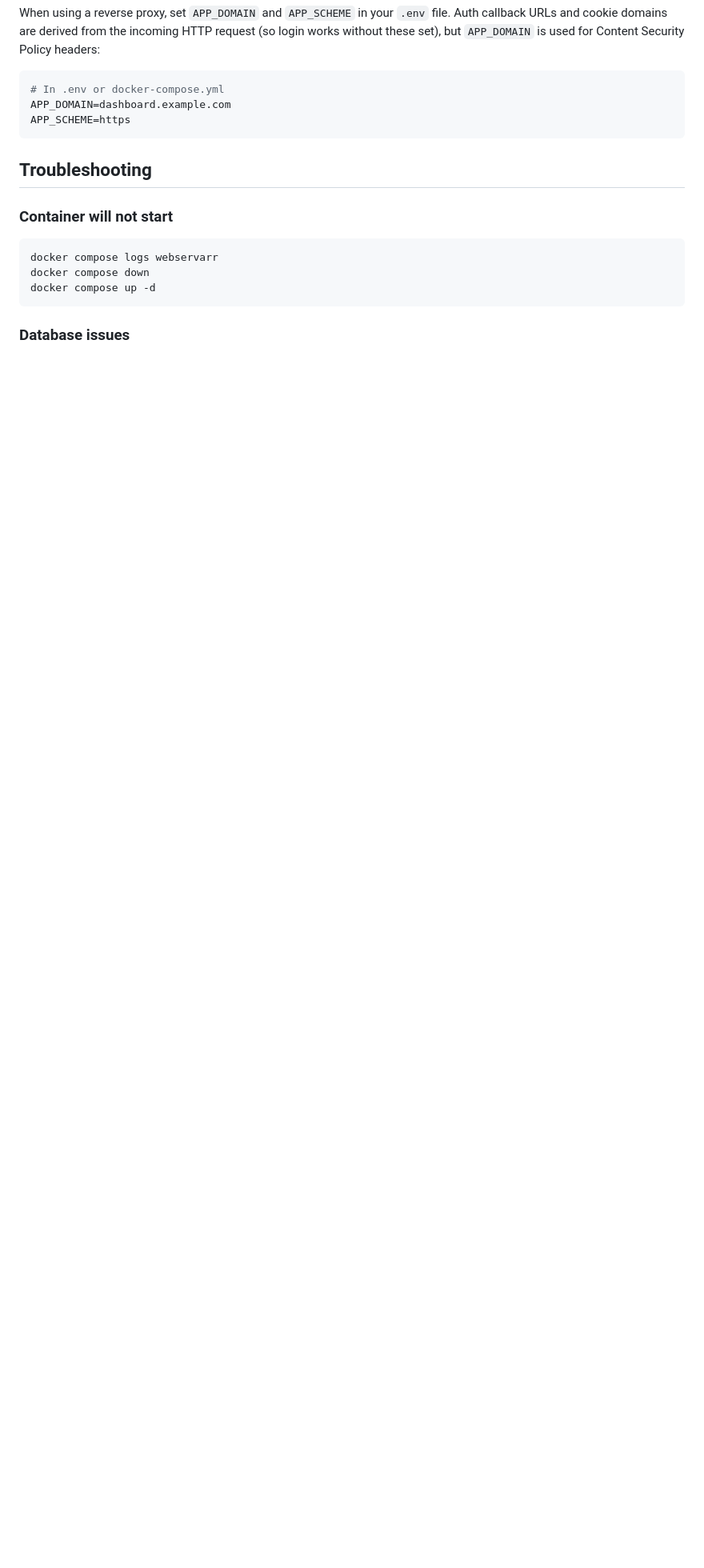
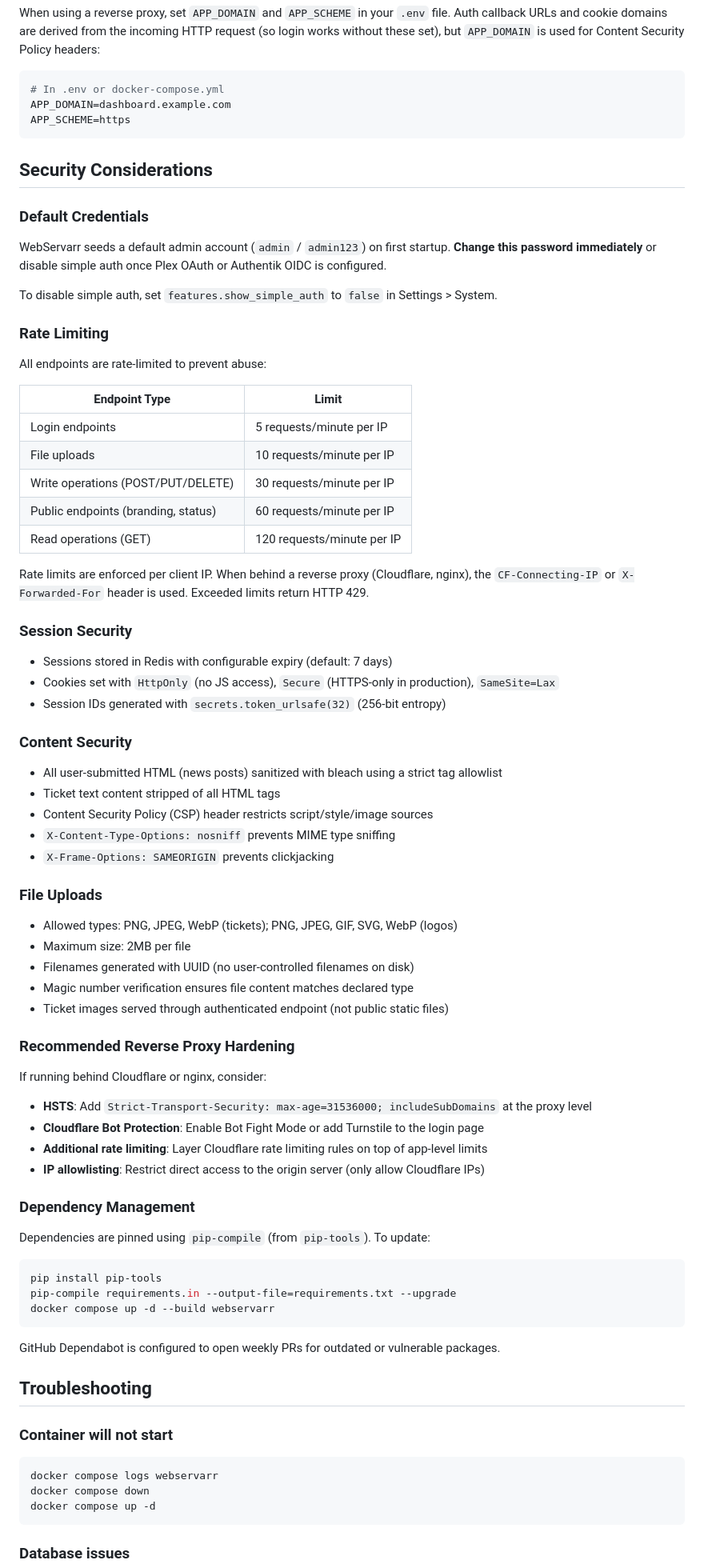
Before and after one commit to JordanFromIT/Webservarr, a Markdown page: docs/setup.md, the part around the change. Shown at 80% size. GitHub-like rendering; blank space fills up the shorter version.

Commit message:
docs: add Security Considerations section to setup guide
Document rate limiting tiers, session security, content sanitization,
file upload protections, reverse proxy hardening, and dependency
management practices.

Co-Authored-By: Claude Opus 4.6 <noreply@anthropic.com>

````diff
--- a/docs/setup.md
+++ b/docs/setup.md
@@ -283,6 +283,71 @@ APP_DOMAIN=dashboard.example.com
 APP_SCHEME=https
 ```
 
+## Security Considerations
+
+### Default Credentials
+
+WebServarr seeds a default admin account (`admin` / `admin123`) on first startup. **Change this password immediately** or disable simple auth once Plex OAuth or Authentik OIDC is configured.
+
+To disable simple auth, set `features.show_simple_auth` to `false` in Settings > System.
+
+### Rate Limiting
+
+All endpoints are rate-limited to prevent abuse:
+
+| Endpoint Type | Limit |
+|---|---|
+| Login endpoints | 5 requests/minute per IP |
+| File uploads | 10 requests/minute per IP |
+| Write operations (POST/PUT/DELETE) | 30 requests/minute per IP |
+| Public endpoints (branding, status) | 60 requests/minute per IP |
+| Read operations (GET) | 120 requests/minute per IP |
+
+Rate limits are enforced per client IP. When behind a reverse proxy (Cloudflare, nginx), the `CF-Connecting-IP` or `X-Forwarded-For` header is used. Exceeded limits return HTTP 429.
+
+### Session Security
+
+- Sessions stored in Redis with configurable expiry (default: 7 days)
+- Cookies set with `HttpOnly` (no JS access), `Secure` (HTTPS-only in production), `SameSite=Lax`
+- Session IDs generated with `secrets.token_urlsafe(32)` (256-bit entropy)
+
+### Content Security
+
+- All user-submitted HTML (news posts) sanitized with bleach using a strict tag allowlist
+- Ticket text content stripped of all HTML tags
+- Content Security Policy (CSP) header restricts script/style/image sources
+- `X-Content-Type-Options: nosniff` prevents MIME type sniffing
+- `X-Frame-Options: SAMEORIGIN` prevents clickjacking
+
+### File Uploads
+
+- Allowed types: PNG, JPEG, WebP (tickets); PNG, JPEG, GIF, SVG, WebP (logos)
+- Maximum size: 2MB per file
+- Filenames generated with UUID (no user-controlled filenames on disk)
+- Magic number verification ensures file content matches declared type
+- Ticket images served through authenticated endpoint (not public static files)
+
+### Recommended Reverse Proxy Hardening
+
+If running behind Cloudflare or nginx, consider:
+
+- **HSTS**: Add `Strict-Transport-Security: max-age=31536000; includeSubDomains` at the proxy level
+- **Cloudflare Bot Protection**: Enable Bot Fight Mode or add Turnstile to the login page
+- **Additional rate limiting**: Layer Cloudflare rate limiting rules on top of app-level limits
+- **IP allowlisting**: Restrict direct access to the origin server (only allow Cloudflare IPs)
+
+### Dependency Management
+
+Dependencies are pinned using `pip-compile` (from `pip-tools`). To update:
+
+```bash
+pip install pip-tools
+pip-compile requirements.in --output-file=requirements.txt --upgrade
+docker compose up -d --build webservarr
+```
+
+GitHub Dependabot is configured to open weekly PRs for outdated or vulnerable packages.
+
 ## Troubleshooting
 
 ### Container will not start
````
